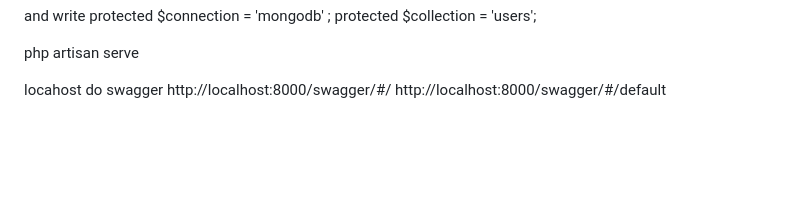
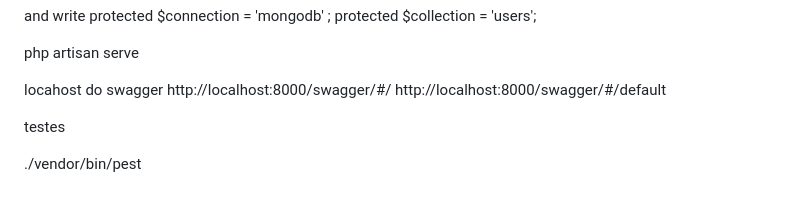
Before and after one commit to ICEI-PUC-Minas-PMV-ADS/pmv-ads-2023-2-e4-proj-infra-t1-pmv-ads-2023-2-e4-proj-sga-gas, a Markdown page: INSTALL.md, the part around the change. Drawn GitHub-style; blank space fills up the shorter version.

```diff
--- a/INSTALL.md
+++ b/INSTALL.md
@@ -26,3 +26,7 @@ php artisan serve
 locahost do swagger
 http://localhost:8000/swagger/#/
 http://localhost:8000/swagger/#/default
+
+testes
+
+./vendor/bin/pest
```
Also changed, not shown: docs/07-Programação de Funcionalidades.md (+13 -1 lines), docs/09-Registro de Testes de Software.md (+15 -5 lines), docs/img/Testes-automatizados.png (added), docs/img/swagger-doc2.jpg (added), 2 other files.
